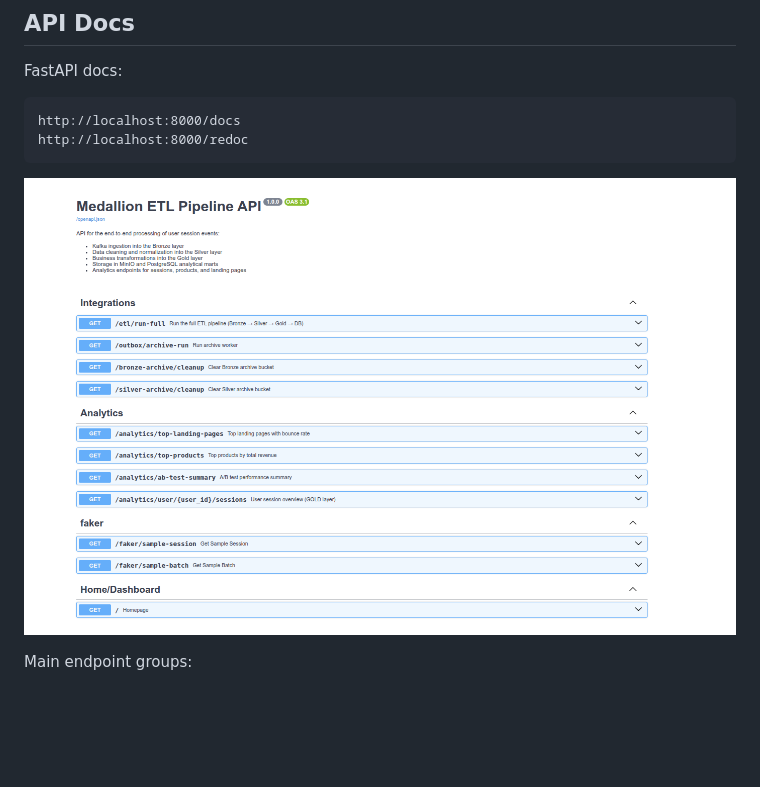
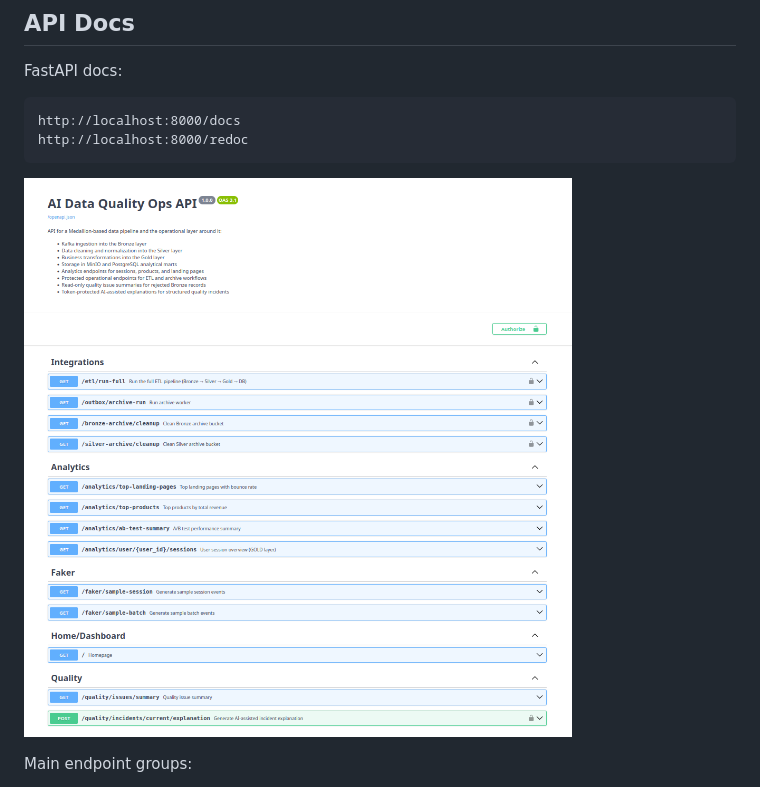
Before and after one commit to dema-git/ai-data-quality-ops, a Markdown page: README.md, the part around the change. Drawn GitHub-style; pictures changed too: readme_assets/dataflow_swagger.png (deleted), readme_assets/dataflow_swagger_v2.png (added); blank space fills up the shorter version.

Commit message:
change: dataflow swagger in README Ref #7

````diff
--- a/README.md
+++ b/README.md
@@ -281,7 +281,7 @@ http://localhost:8000/docs
 http://localhost:8000/redoc
 ```
 
-![Swagger UI](readme_assets/dataflow_swagger.png)
+![Swagger UI](readme_assets/dataflow_swagger_v2.png)
 
 Main endpoint groups:
 
````
